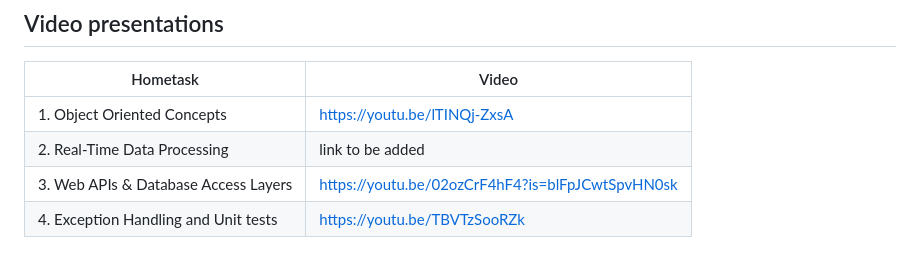
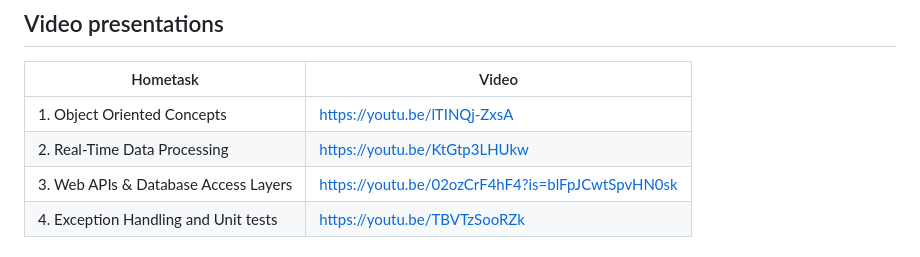
Before and after one commit to Sana-Mhd/waste-sorting-assistant, a Markdown page: README.md, the part around the change. Drawn GitHub-style.

Commit message:
Add Hometask 2 video link

```diff
--- a/README.md
+++ b/README.md
@@ -27,7 +27,7 @@ If the model is not confident, the app asks for a new photo instead of guessing.
 | Hometask | Video |
 |---|---|
 | 1. Object Oriented Concepts | https://youtu.be/lTINQj-ZxsA |
-| 2. Real-Time Data Processing | link to be added |
+| 2. Real-Time Data Processing | https://youtu.be/KtGtp3LHUkw |
 | 3. Web APIs & Database Access Layers | https://youtu.be/02ozCrF4hF4?is=blFpJCwtSpvHN0sk |
 | 4. Exception Handling and Unit tests | https://youtu.be/TBVTzSooRZk |
 
```
